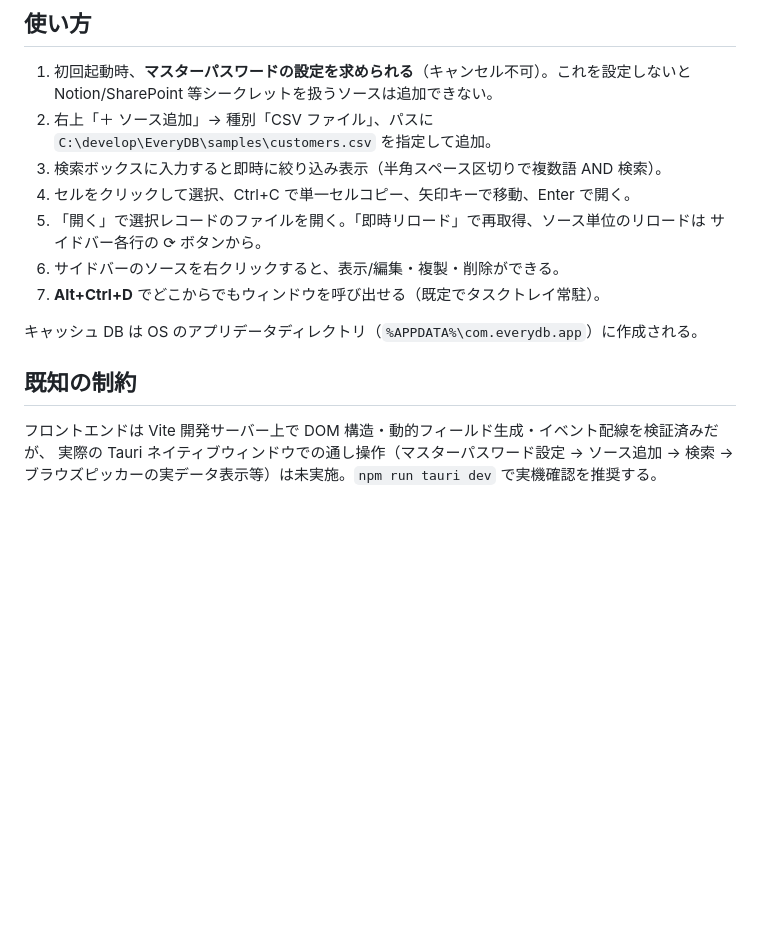
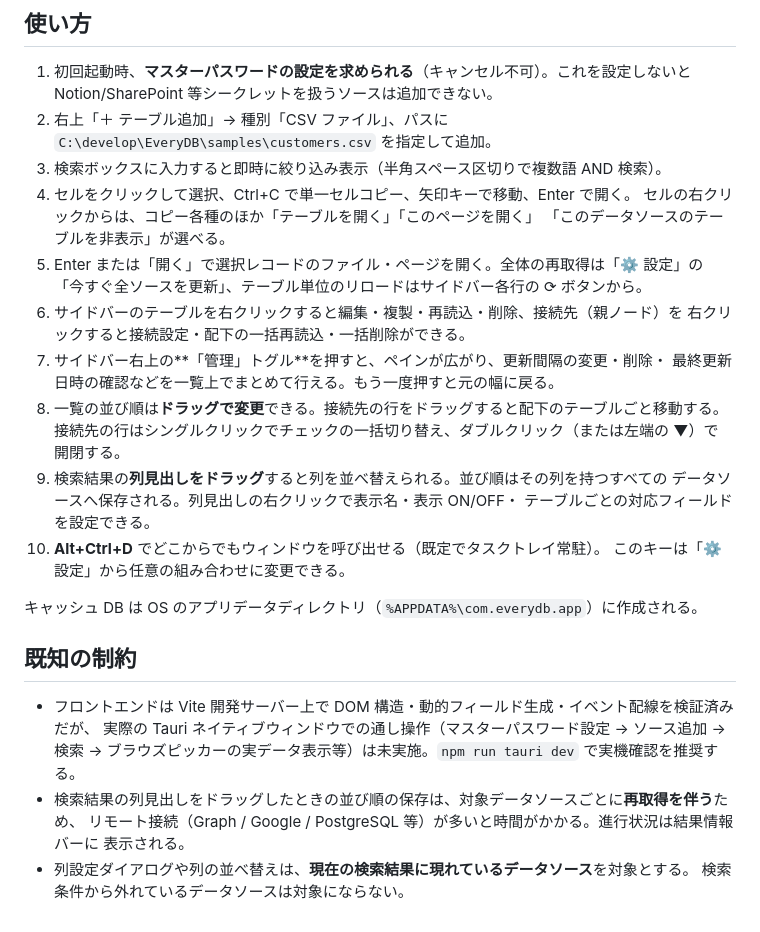
Before and after one commit to KotorinChunChun/EveryDB, a Markdown page: README.md, the part around one of its changes. Rendered like a GitHub page; blank space fills up the shorter version.

Commit message:
v0.0.2 README更新

```diff
--- a/README.md
+++ b/README.md
@@ -180,19 +209,36 @@ cd src-tauri && cargo test
 
 1. 初回起動時、**マスターパスワードの設定を求められる**（キャンセル不可）。これを設定しないと
    Notion/SharePoint 等シークレットを扱うソースは追加できない。
-2. 右上「＋ ソース追加」→ 種別「CSV ファイル」、パスに
+2. 右上「＋ テーブル追加」→ 種別「CSV ファイル」、パスに
    `C:\develop\EveryDB\samples\customers.csv` を指定して追加。
 3. 検索ボックスに入力すると即時に絞り込み表示（半角スペース区切りで複数語 AND 検索）。
 4. セルをクリックして選択、Ctrl+C で単一セルコピー、矢印キーで移動、Enter で開く。
-5. 「開く」で選択レコードのファイルを開く。「即時リロード」で再取得、ソース単位のリロードは
-   サイドバー各行の ⟳ ボタンから。
-6. サイドバーのソースを右クリックすると、表示/編集・複製・削除ができる。
-7. **Alt+Ctrl+D** でどこからでもウィンドウを呼び出せる（既定でタスクトレイ常駐）。
+   セルの右クリックからは、コピー各種のほか「テーブルを開く」「このページを開く」
+   「このデータソースのテーブルを非表示」が選べる。
+5. Enter または「開く」で選択レコードのファイル・ページを開く。全体の再取得は「⚙ 設定」の
+   「今すぐ全ソースを更新」、テーブル単位のリロードはサイドバー各行の ⟳ ボタンから。
+6. サイドバーのテーブルを右クリックすると編集・複製・再読込・削除、接続先（親ノード）を
+   右クリックすると接続設定・配下の一括再読込・一括削除ができる。
+7. サイドバー右上の**「管理」トグル**を押すと、ペインが広がり、更新間隔の変更・削除・
+   最終更新日時の確認などを一覧上でまとめて行える。もう一度押すと元の幅に戻る。
+8. 一覧の並び順は**ドラッグで変更**できる。接続先の行をドラッグすると配下のテーブルごと移動する。
+   接続先の行はシングルクリックでチェックの一括切り替え、ダブルクリック（または左端の ▼）で
+   開閉する。
+9. 検索結果の**列見出しをドラッグ**すると列を並べ替えられる。並び順はその列を持つすべての
+   データソースへ保存される。列見出しの右クリックで表示名・表示 ON/OFF・
+   テーブルごとの対応フィールドを設定できる。
+10. **Alt+Ctrl+D** でどこからでもウィンドウを呼び出せる（既定でタスクトレイ常駐）。
+    このキーは「⚙ 設定」から任意の組み合わせに変更できる。
 
 キャッシュ DB は OS のアプリデータディレクトリ（`%APPDATA%\com.everydb.app`）に作成される。
 
 ## 既知の制約
 
-フロントエンドは Vite 開発サーバー上で DOM 構造・動的フィールド生成・イベント配線を検証済みだが、
-実際の Tauri ネイティブウィンドウでの通し操作（マスターパスワード設定 → ソース追加 → 検索 →
-ブラウズピッカーの実データ表示等）は未実施。`npm run tauri dev` で実機確認を推奨する。
+- フロントエンドは Vite 開発サーバー上で DOM 構造・動的フィールド生成・イベント配線を検証済みだが、
+  実際の Tauri ネイティブウィンドウでの通し操作（マスターパスワード設定 → ソース追加 → 検索 →
+  ブラウズピッカーの実データ表示等）は未実施。`npm run tauri dev` で実機確認を推奨する。
+- 検索結果の列見出しをドラッグしたときの並び順の保存は、対象データソースごとに**再取得を伴う**ため、
+  リモート接続（Graph / Google / PostgreSQL 等）が多いと時間がかかる。進行状況は結果情報バーに
+  表示される。
+- 列設定ダイアログや列の並べ替えは、**現在の検索結果に現れているデータソース**を対象とする。
+  検索条件から外れているデータソースは対象にならない。
```
Also changed, not shown: other parts of README.md (+36 -7 lines).
